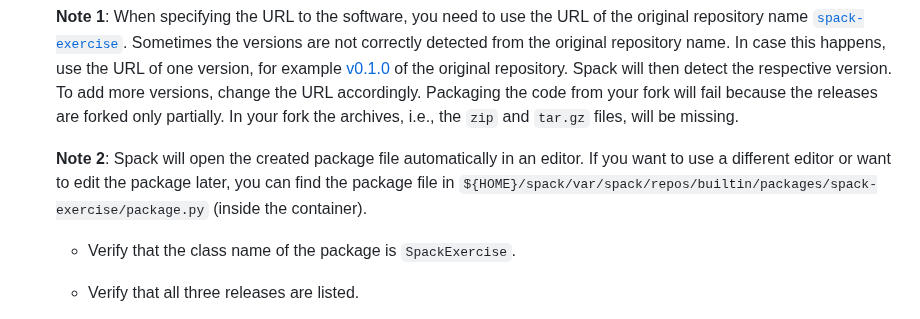
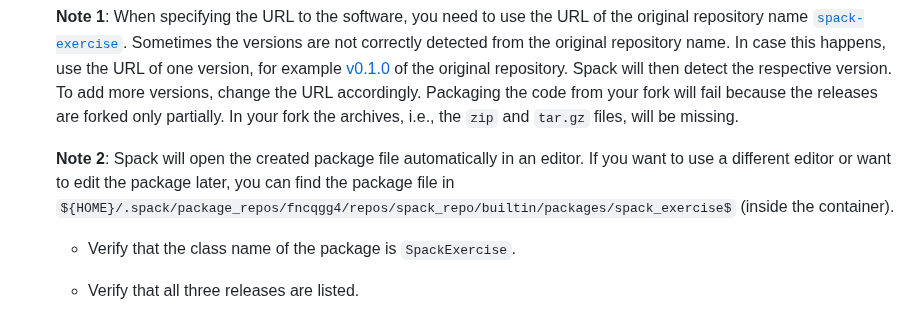
Before and after one commit to Simulation-Software-Engineering/Lecture-Material, a Markdown page: 03_building_and_packaging/spack_exercise.md, the part around the change. Rendered like a GitHub page.

Commit message:
Fix package file path in spack_exercise.md (#246)
Updated the path for the package file location in Note 2.
The previous path was working for an older Spack version but more recent versions use a new path.

```diff
--- a/03_building_and_packaging/spack_exercise.md
+++ b/03_building_and_packaging/spack_exercise.md
@@ -41,7 +41,7 @@ Please do all the development inside a Docker container. The Docker container is
 
   **Note 1**: When specifying the URL to the software, you need to use the URL of the original repository name [`spack-exercise`](https://github.com/Simulation-Software-Engineering/spack-exercise). Sometimes the versions are not correctly detected from the original repository name. In case this happens, use the URL of one version, for example [v0.1.0](https://github.com/Simulation-Software-Engineering/spack-exercise/releases/tag/v0.1.0) of the original repository. Spack will then detect the respective version. To add more versions, change the URL accordingly. Packaging the code from your fork will fail because the releases are forked only partially. In your fork the archives, i.e., the `zip` and `tar.gz` files, will be missing.
 
-  **Note 2**: Spack will open the created package file automatically in an editor. If you want to use a different editor or want to edit the package later, you can find the package file in `${HOME}/spack/var/spack/repos/builtin/packages/spack-exercise/package.py` (inside the container).
+  **Note 2**: Spack will open the created package file automatically in an editor. If you want to use a different editor or want to edit the package later, you can find the package file in `${HOME}/.spack/package_repos/fncqgg4/repos/spack_repo/builtin/packages/spack_exercise$` (inside the container).
 
     - Verify that the class name of the package is `SpackExercise`.
     - Verify that all three releases are listed.
```
